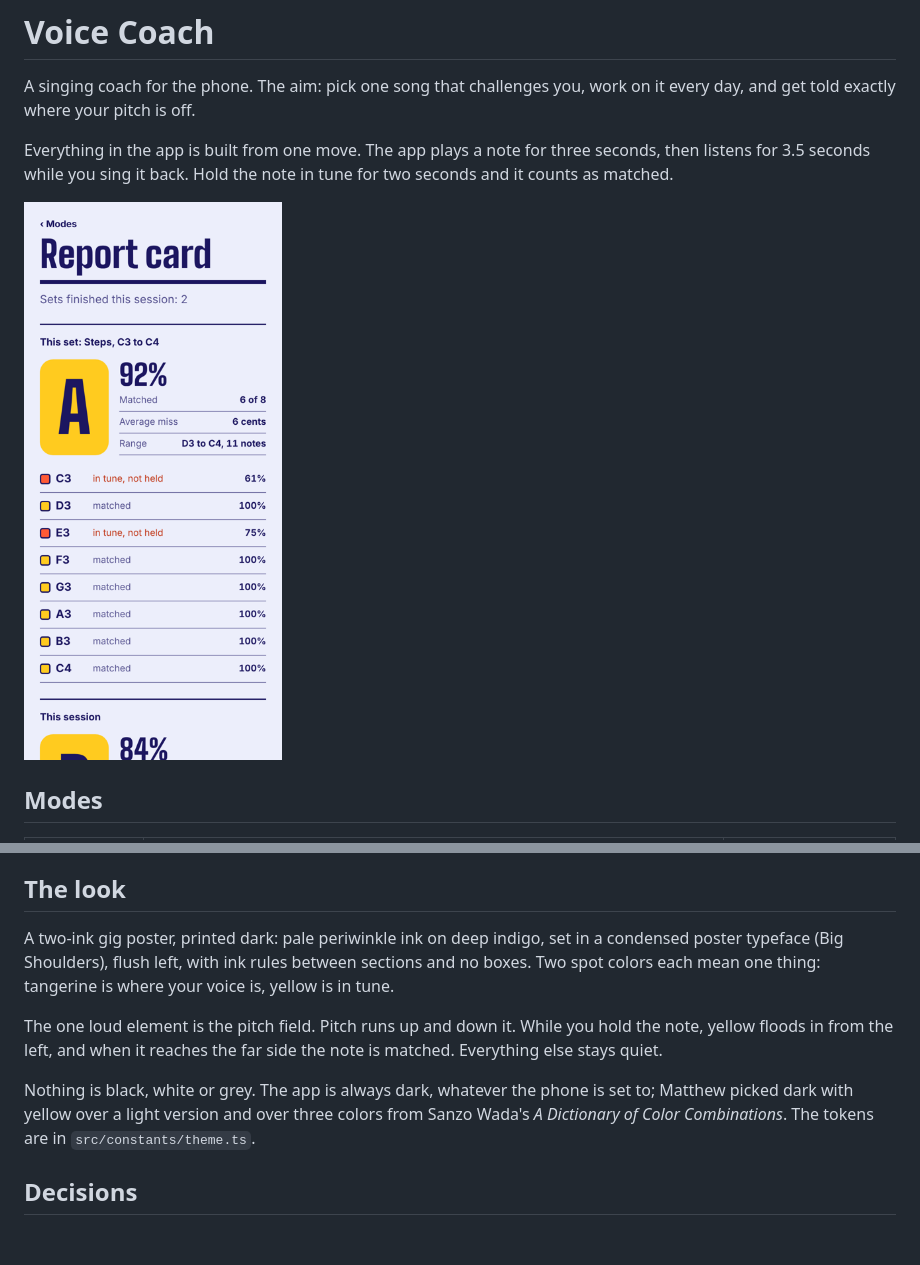
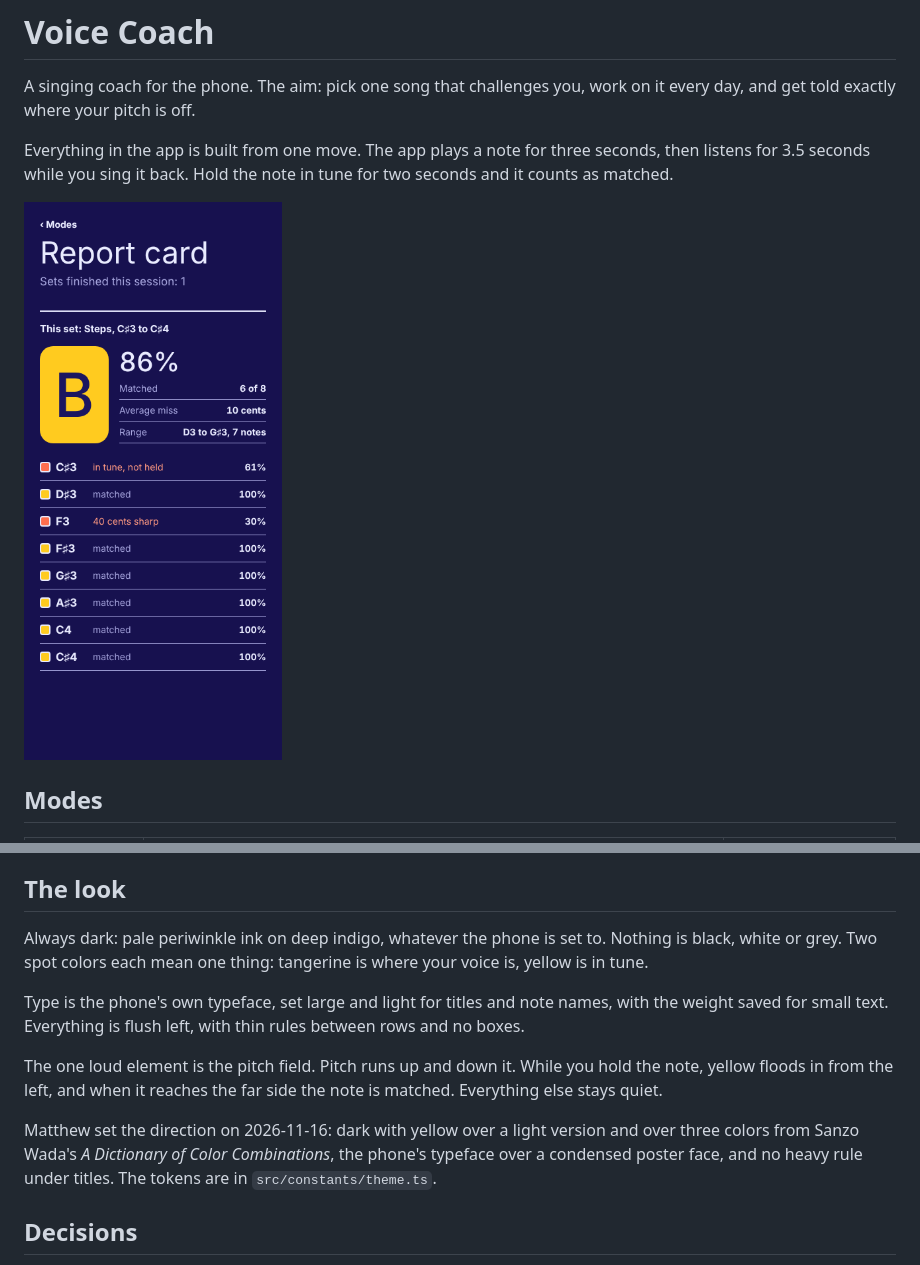
Before and after one commit to mattjenning/voice-coach, a Markdown page: README.md, 2 parts joined by grey strips. Rendered like a GitHub page; pictures changed too: docs/report.png; blank space fills up the shorter version.

```diff
--- a/README.md
+++ b/README.md
@@ -76,11 +76,13 @@ The check for this sings a made-up six-note phrase, with vibrato, a repeated not
 
 ## The look
 
-A two-ink gig poster, printed dark: pale periwinkle ink on deep indigo, set in a condensed poster typeface (Big Shoulders), flush left, with ink rules between sections and no boxes. Two spot colors each mean one thing: tangerine is where your voice is, yellow is in tune.
+Always dark: pale periwinkle ink on deep indigo, whatever the phone is set to. Nothing is black, white or grey. Two spot colors each mean one thing: tangerine is where your voice is, yellow is in tune.
+
+Type is the phone's own typeface, set large and light for titles and note names, with the weight saved for small text. Everything is flush left, with thin rules between rows and no boxes.
 
 The one loud element is the pitch field. Pitch runs up and down it. While you hold the note, yellow floods in from the left, and when it reaches the far side the note is matched. Everything else stays quiet.
 
-Nothing is black, white or grey. The app is always dark, whatever the phone is set to; Matthew picked dark with yellow over a light version and over three colors from Sanzo Wada's *A Dictionary of Color Combinations*. The tokens are in `src/constants/theme.ts`.
+Matthew set the direction on 2026-11-16: dark with yellow over a light version and over three colors from Sanzo Wada's *A Dictionary of Color Combinations*, the phone's typeface over a condensed poster face, and no heavy rule under titles. The tokens are in `src/constants/theme.ts`.
 
 ## Decisions
 
```
Also changed, not shown: 8 other files.
